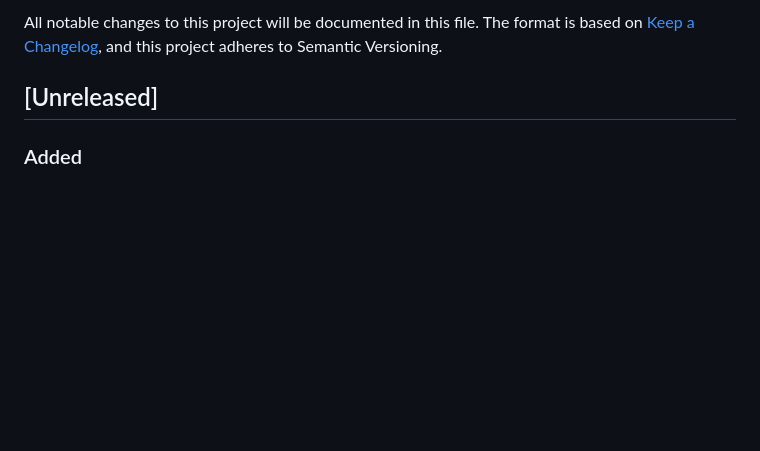
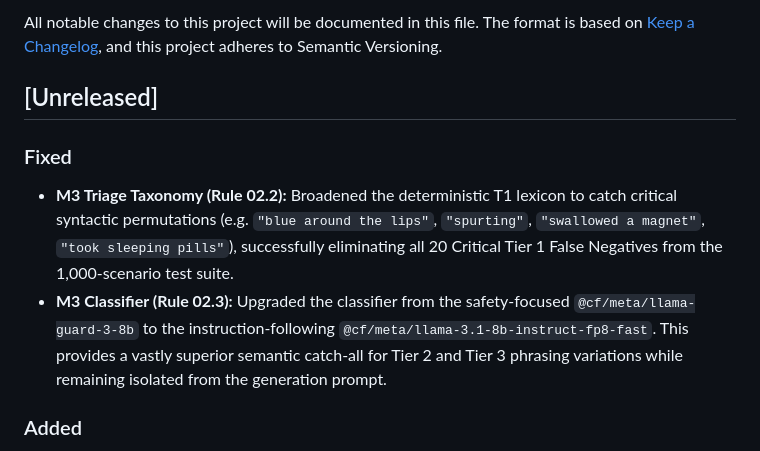
Before and after one commit to sufiankane/nhs-parenting-bot, a Markdown page: CHANGELOG.md, the part around the change. GitHub-like rendering; blank space fills up the shorter version.

Commit message:
docs(changelog): note triage fixes

```diff
--- a/CHANGELOG.md
+++ b/CHANGELOG.md
@@ -5,6 +5,10 @@ The format is based on [Keep a Changelog](https://keepachangelog.com/en/1.0.0/),
 and this project adheres to Semantic Versioning.
 
 ## [Unreleased]
+
+### Fixed
+- **M3 Triage Taxonomy (Rule 02.2):** Broadened the deterministic T1 lexicon to catch critical syntactic permutations (e.g. `"blue around the lips"`, `"spurting"`, `"swallowed a magnet"`, `"took sleeping pills"`), successfully eliminating all 20 Critical Tier 1 False Negatives from the 1,000-scenario test suite.
+- **M3 Classifier (Rule 02.3):** Upgraded the classifier from the safety-focused `@cf/meta/llama-guard-3-8b` to the instruction-following `@cf/meta/llama-3.1-8b-instruct-fp8-fast`. This provides a vastly superior semantic catch-all for Tier 2 and Tier 3 phrasing variations while remaining isolated from the generation prompt.
 
 ### Added
 - `[M3-NLP]` **M3 Classifier Activation — Semantic Catch-All in Live `/chat` Handler:** Replaced the synchronous `triage()` call in `src/index.ts` with `await triageWithClassifier(message, env)` (2-line diff). The existing `@cf/meta/llama-guard-3-8b` classifier (built in P2-T1) is now active in the live request path as a semantic catch-all for phrasing variants the lexicon misses (clinical register, paraphrase, dialect). Tier 1 lexicon hits still return immediately with zero classifier overhead (Rule 02.2). Classifier degrades safely to lexicon result on any AI failure (Rule 02.3). Updated `tests/chat-flow.test.ts` T2/T3 assertions to reflect that the classifier legitimately calls `AI.run` for non-T1 messages, while still asserting that retrieval (`@cf/baai/bge-base-en-v1.5`) and generation (`@cf/meta/llama-3.1-8b-instruct-fp8-fast`) models are never called for escalated tiers (Rules 02.1/02.2). Fixed three pre-existing syntax errors in `src/triage/lexicon.ts` (missing closing `],` / `},` on `parental_substance_incapacitation`, `parental_mental_health_crisis`, and `fgm_forced_marriage` entries). Added lexicon variant `"intrusive thoughts about harming child"` to match pre-existing unit test. **Validation: `npm run test` 422/422 ✅ | `npm run test:redteam` 42/42 ✅.** Safety-reviewer gate required before deployment (AGENTS.md §8).
```
